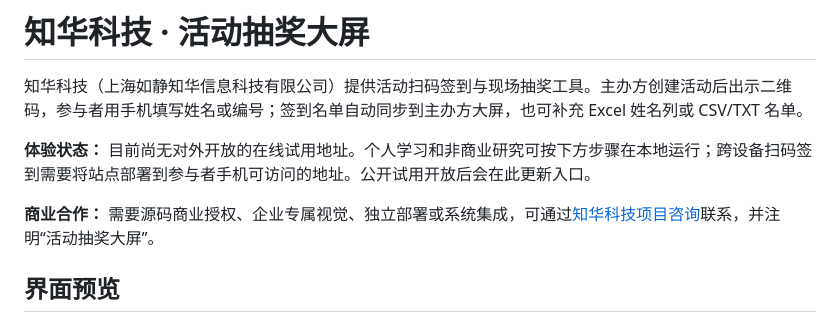
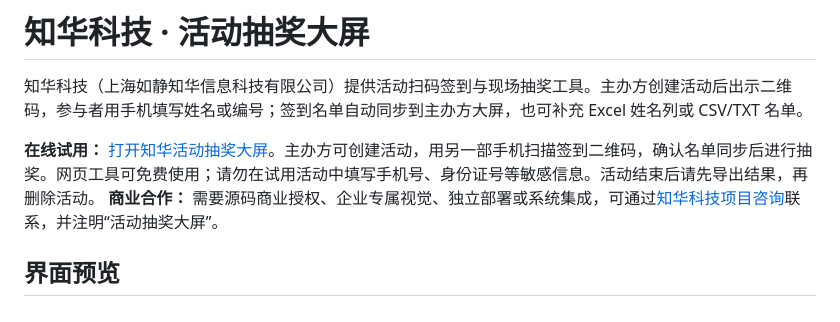
Before and after one commit to zhuatech-han/zhuatech-event-lottery, a Markdown page: README.md, the part around the change. Rendered like a GitHub page.

Commit message:
Link public lottery trial from README

```diff
--- a/README.md
+++ b/README.md
@@ -2,8 +2,7 @@
 
 知华科技（上海如静知华信息科技有限公司）提供活动扫码签到与现场抽奖工具。主办方创建活动后出示二维码，参与者用手机填写姓名或编号；签到名单自动同步到主办方大屏，也可补充 Excel 姓名列或 CSV/TXT 名单。
 
-**体验状态：** 目前尚无对外开放的在线试用地址。个人学习和非商业研究可按下方步骤在本地运行；跨设备扫码签到需要将站点部署到参与者手机可访问的地址。公开试用开放后会在此更新入口。
-
+**在线试用：** [打开知华活动抽奖大屏](https://zhuatech-event-lottery.zhh260417.chatgpt.site/)。主办方可创建活动，用另一部手机扫描签到二维码，确认名单同步后进行抽奖。网页工具可免费使用；请勿在试用活动中填写手机号、身份证号等敏感信息。活动结束后请先导出结果，再删除活动。
 **商业合作：** 需要源码商业授权、企业专属视觉、独立部署或系统集成，可通过[知华科技项目咨询](https://www.zhuatech.cn/contact.html)联系，并注明“活动抽奖大屏”。
 
 ## 界面预览
```
